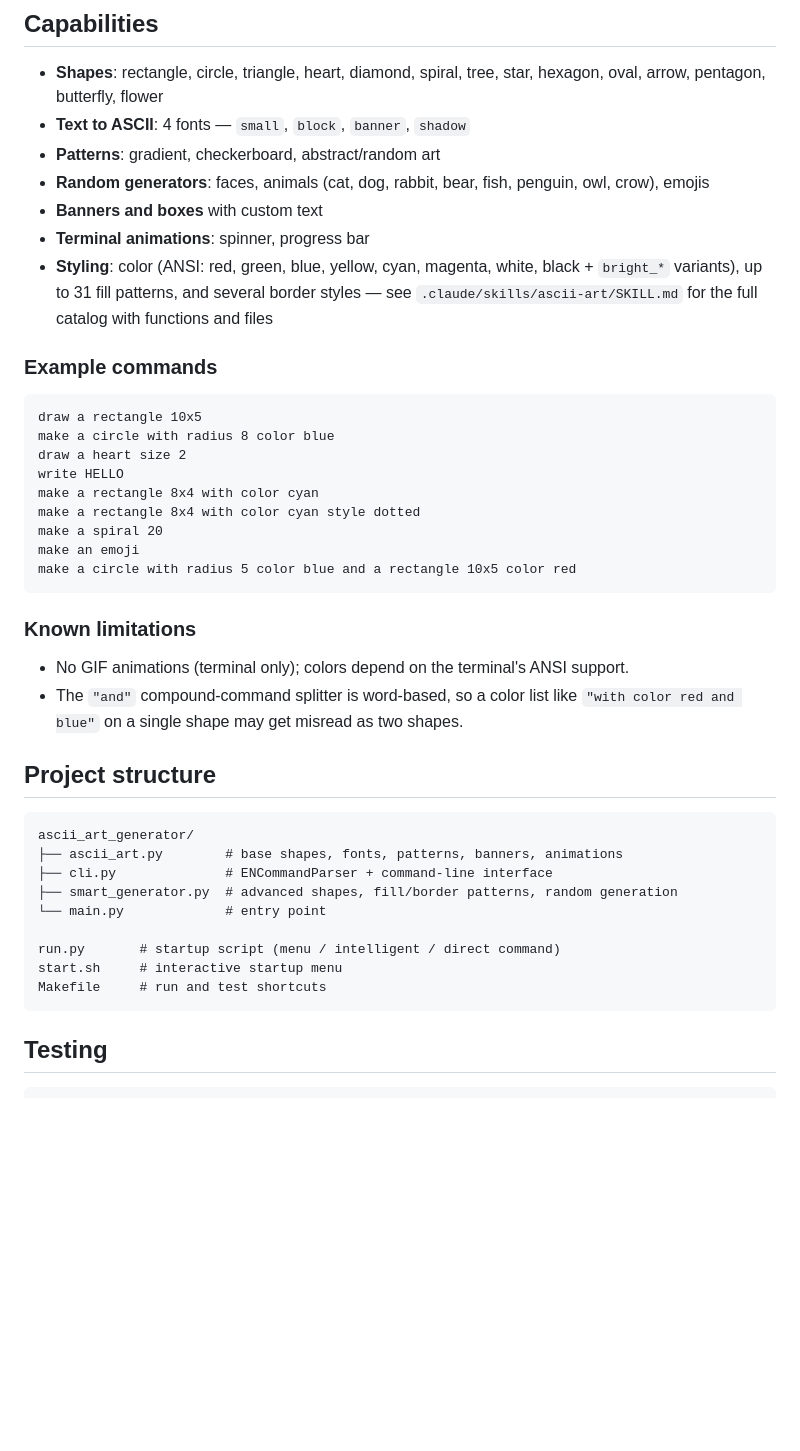
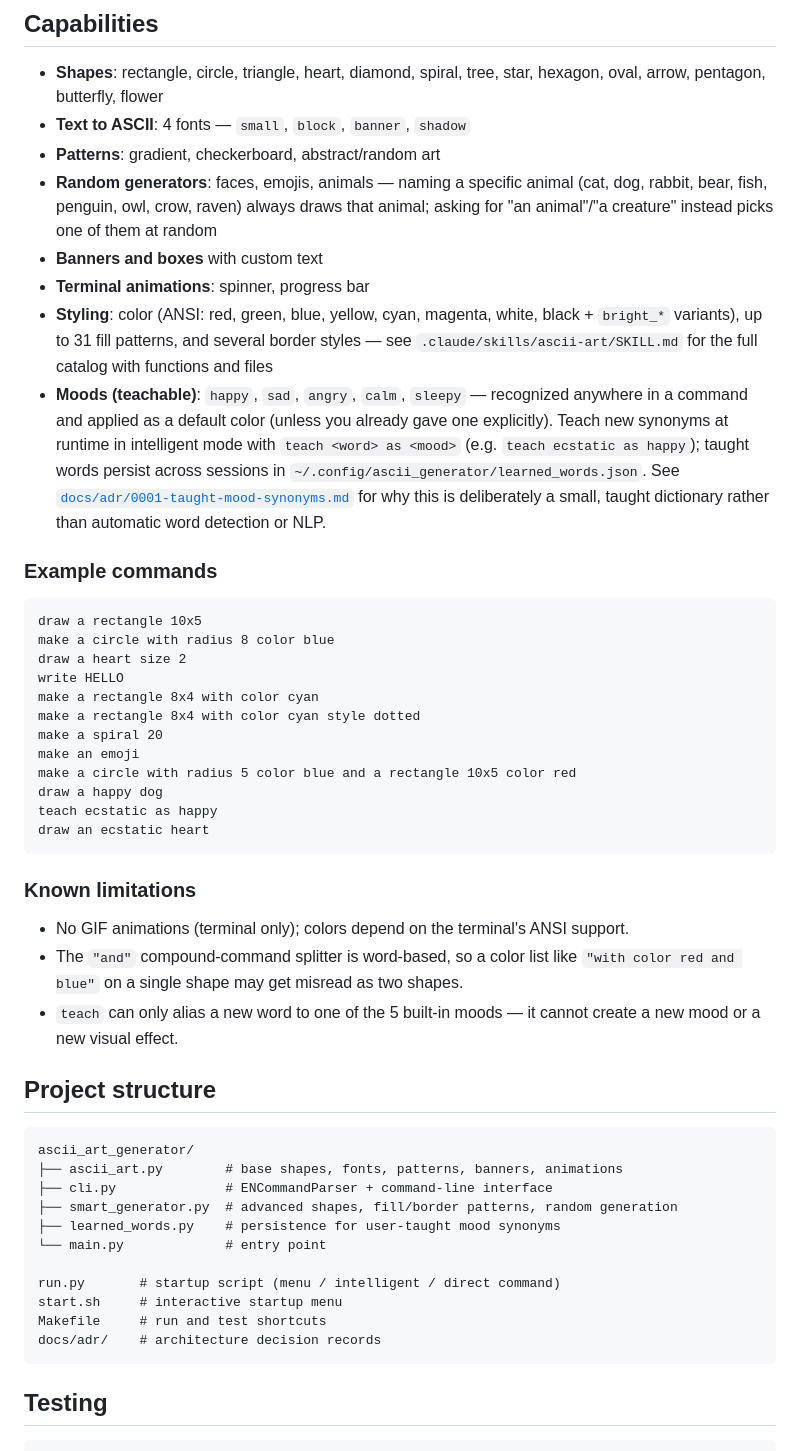
Before and after one commit to JoaoTomas991/ascii-art-generator, a Markdown page: README.md, the part around the change. GitHub-like rendering; blank space fills up the shorter version.

````diff
--- a/README.md
+++ b/README.md
@@ -66,10 +66,11 @@ Alternative: `./start.sh` opens a small startup menu (menu mode, intelligent mod
 - **Shapes**: rectangle, circle, triangle, heart, diamond, spiral, tree, star, hexagon, oval, arrow, pentagon, butterfly, flower
 - **Text to ASCII**: 4 fonts — `small`, `block`, `banner`, `shadow`
 - **Patterns**: gradient, checkerboard, abstract/random art
-- **Random generators**: faces, animals (cat, dog, rabbit, bear, fish, penguin, owl, crow), emojis
+- **Random generators**: faces, emojis, animals — naming a specific animal (cat, dog, rabbit, bear, fish, penguin, owl, crow, raven) always draws that animal; asking for "an animal"/"a creature" instead picks one of them at random
 - **Banners and boxes** with custom text
 - **Terminal animations**: spinner, progress bar
 - **Styling**: color (ANSI: red, green, blue, yellow, cyan, magenta, white, black + `bright_*` variants), up to 31 fill patterns, and several border styles — see `.claude/skills/ascii-art/SKILL.md` for the full catalog with functions and files
+- **Moods (teachable)**: `happy`, `sad`, `angry`, `calm`, `sleepy` — recognized anywhere in a command and applied as a default color (unless you already gave one explicitly). Teach new synonyms at runtime in intelligent mode with `teach <word> as <mood>` (e.g. `teach ecstatic as happy`); taught words persist across sessions in `~/.config/ascii_generator/learned_words.json`. See [`docs/adr/0001-taught-mood-synonyms.md`](docs/adr/0001-taught-mood-synonyms.md) for why this is deliberately a small, taught dictionary rather than automatic word detection or NLP.
 
 ### Example commands
 
@@ -83,12 +84,16 @@ make a rectangle 8x4 with color cyan style dotted
 make a spiral 20
 make an emoji
 make a circle with radius 5 color blue and a rectangle 10x5 color red
+draw a happy dog
+teach ecstatic as happy
+draw an ecstatic heart
 ```
 
 ### Known limitations
 
 - No GIF animations (terminal only); colors depend on the terminal's ANSI support.
 - The `"and"` compound-command splitter is word-based, so a color list like `"with color red and blue"` on a single shape may get misread as two shapes.
+- `teach` can only alias a new word to one of the 5 built-in moods — it cannot create a new mood or a new visual effect.
 
 ## Project structure
 
@@ -97,11 +102,13 @@ ascii_art_generator/
 ├── ascii_art.py        # base shapes, fonts, patterns, banners, animations
 ├── cli.py              # ENCommandParser + command-line interface
 ├── smart_generator.py  # advanced shapes, fill/border patterns, random generation
+├── learned_words.py    # persistence for user-taught mood synonyms
 └── main.py             # entry point
 
 run.py       # startup script (menu / intelligent / direct command)
 start.sh     # interactive startup menu
 Makefile     # run and test shortcuts
+docs/adr/    # architecture decision records
 ```
 
 ## Testing
````
